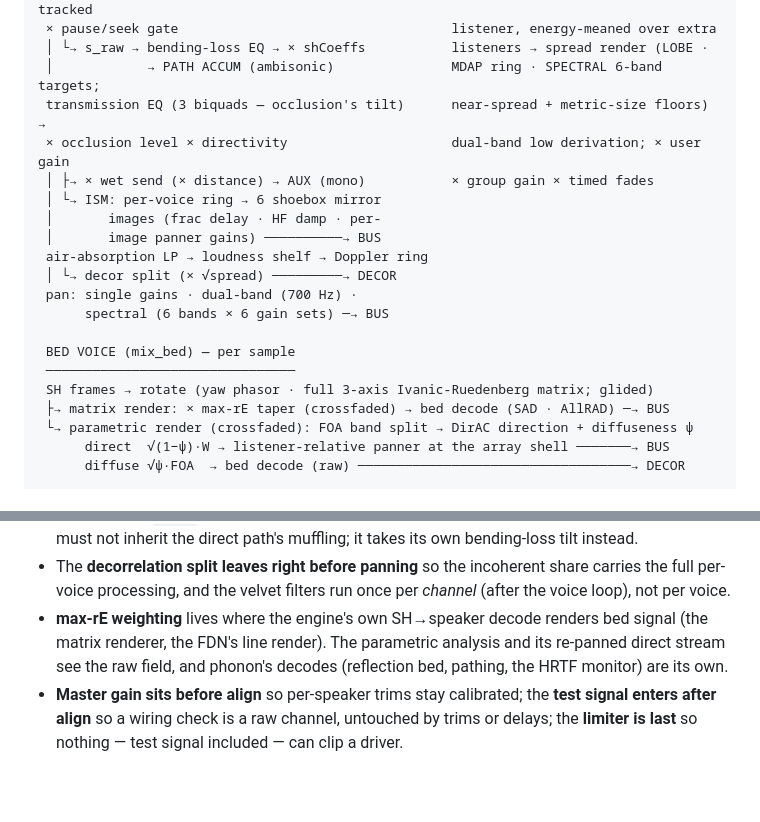
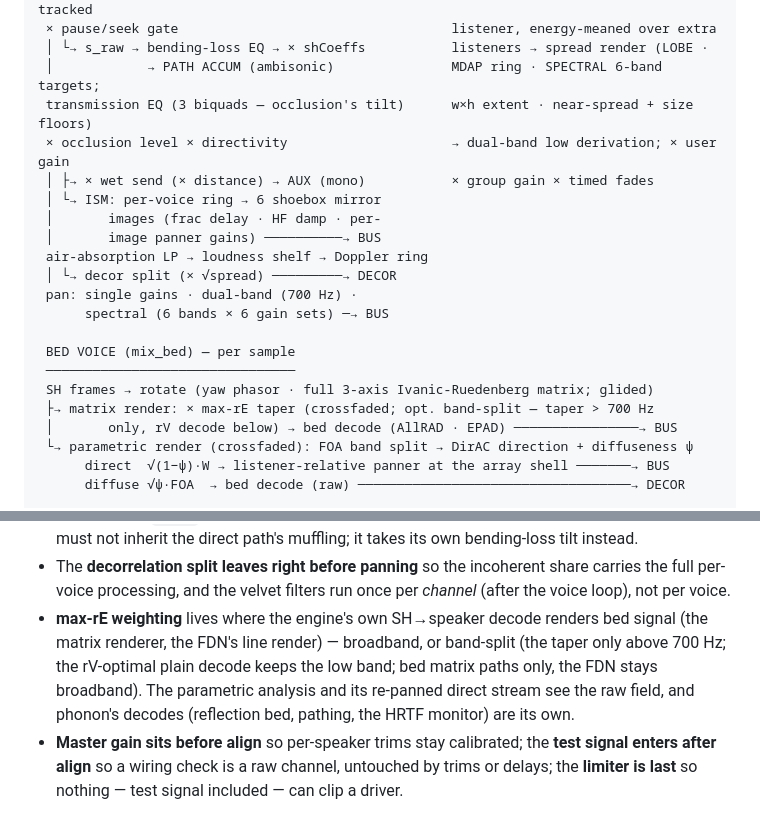
Before and after one commit to aforren1/cave-audio, a Markdown page: docs/architecture.md, 2 parts joined by grey strips. GitHub-like rendering; blank space fills up the shorter version.

```diff
--- a/docs/architecture.md
+++ b/docs/architecture.md
@@ -97,8 +97,8 @@ graph, with each stage annotated with the functions that implement and configure
  × pause/seek gate                                   listener, energy-meaned over extra
  │ └→ s_raw → bending-loss EQ → × shCoeffs           listeners → spread render (LOBE ·
  │            → PATH ACCUM (ambisonic)               MDAP ring · SPECTRAL 6-band targets;
- transmission EQ (3 biquads — occlusion's tilt)      near-spread + metric-size floors) →
- × occlusion level × directivity                     dual-band low derivation; × user gain
+ transmission EQ (3 biquads — occlusion's tilt)      w×h extent · near-spread + size floors)
+ × occlusion level × directivity                     → dual-band low derivation; × user gain
  │ ├→ × wet send (× distance) → AUX (mono)           × group gain × timed fades
  │ └→ ISM: per-voice ring → 6 shoebox mirror
  │       images (frac delay · HF damp · per-
@@ -111,7 +111,8 @@ graph, with each stage annotated with the functions that implement and configure
  BED VOICE (mix_bed) — per sample
  ────────────────────────────────
  SH frames → rotate (yaw phasor · full 3-axis Ivanic-Ruedenberg matrix; glided)
- ├→ matrix render: × max-rE taper (crossfaded) → bed decode (SAD · AllRAD) ─→ BUS
+ ├→ matrix render: × max-rE taper (crossfaded; opt. band-split — taper > 700 Hz
+ │       only, rV decode below) → bed decode (AllRAD · EPAD) ────────────────→ BUS
  └→ parametric render (crossfaded): FOA band split → DirAC direction + diffuseness ψ
       direct  √(1−ψ)·W → listener-relative panner at the array shell ───────→ BUS
       diffuse √ψ·FOA  → bed decode (raw) ───────────────────────────────────→ DECOR
@@ -152,9 +153,10 @@ The tap ordering is deliberate, not incidental:
   the full per-voice processing, and the velvet filters run once per *channel* (after the
   voice loop), not per voice.
 - **max-rE weighting** lives where the engine's own SH→speaker decode renders bed signal
-  (the matrix renderer, the FDN's line render). The parametric analysis and its re-panned
-  direct stream see the raw field, and phonon's decodes (reflection bed, pathing, the
-  HRTF monitor) are its own.
+  (the matrix renderer, the FDN's line render) — broadband, or band-split (the taper only
+  above 700 Hz; the rV-optimal plain decode keeps the low band; bed matrix paths only, the
+  FDN stays broadband). The parametric analysis and its re-panned direct stream see the
+  raw field, and phonon's decodes (reflection bed, pathing, the HRTF monitor) are its own.
 - **Master gain sits before align** so per-speaker trims stay calibrated; the **test
   signal enters after align** so a wiring check is a raw channel, untouched by trims or
   delays; the **limiter is last** so nothing — test signal included — can clip a driver.
```
Also changed, not shown: docs/signal-flow.md (+2 -2 lines).
